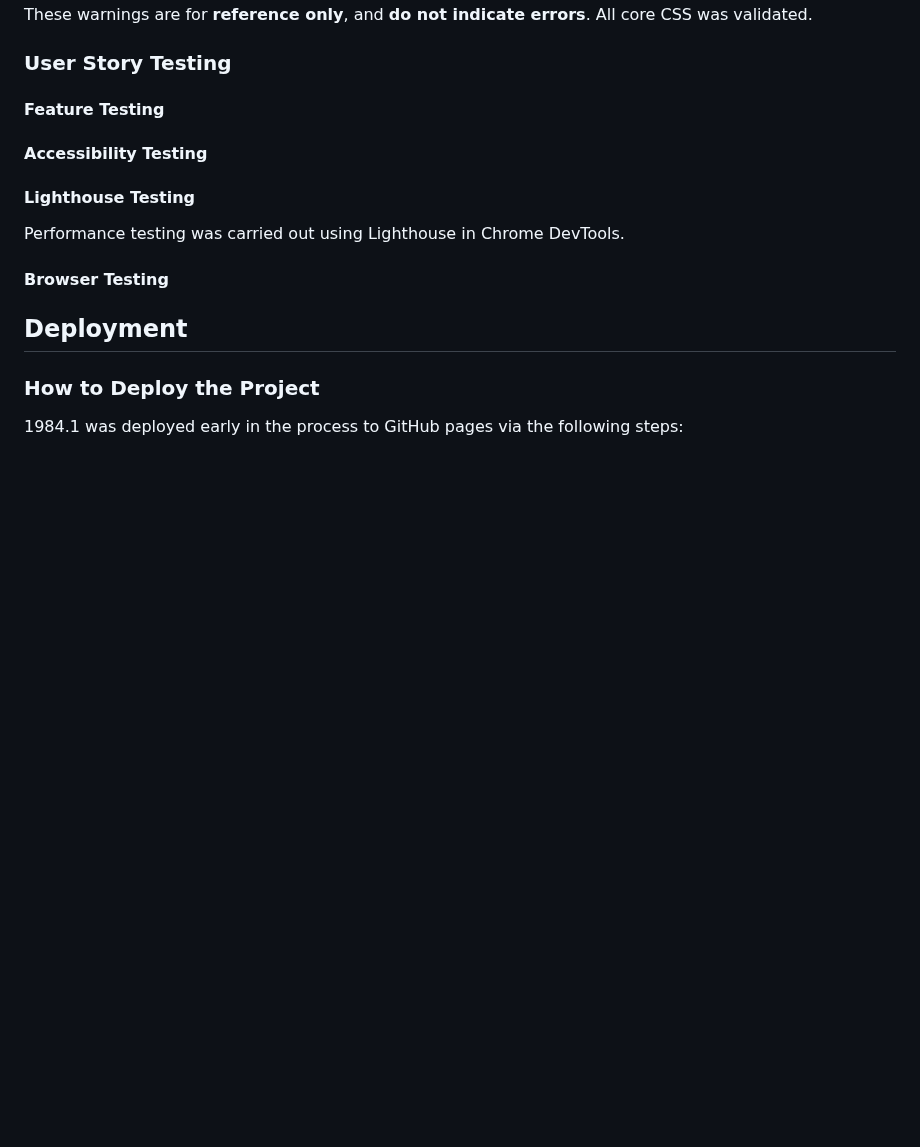
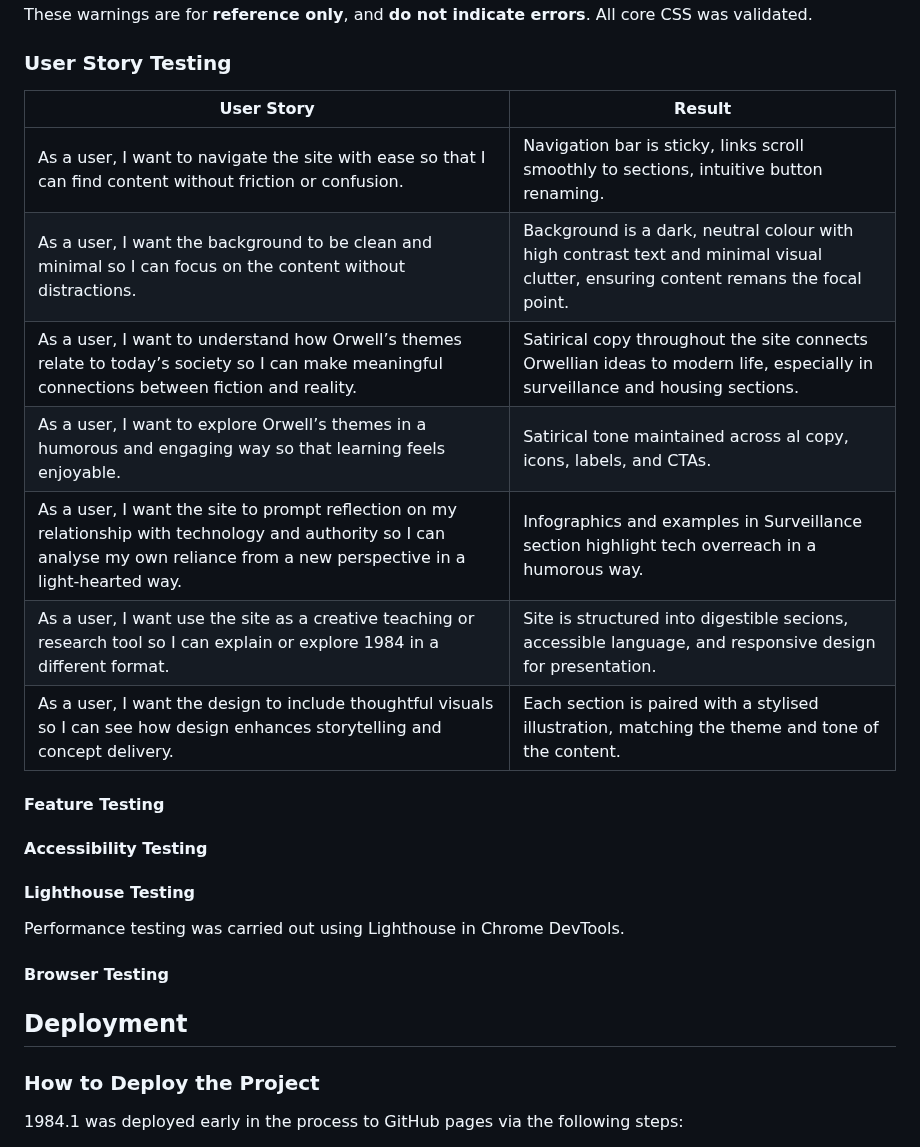
Before and after one commit to creatvie-introvert/1984-1, a Markdown page: README.md, the part around one of its changes. Drawn GitHub-style; blank space fills up the shorter version.

Commit message:
docs: add user story testing results to README

```diff
--- a/README.md
+++ b/README.md
@@ -376,6 +376,18 @@ As part of the final checks for this project, both HTML and CSS files were valid
 These warnings are for **reference only**, and **do not indicate errors**. All core CSS was validated.
 
 ### User Story Testing
+|User Story|Result|
+|----------|------|
+|As a user, I want to navigate the site with ease so that I can find content without friction or confusion.|Navigation bar is sticky, links scroll smoothly to sections, intuitive button renaming.|
+|As a user, I want the background to be clean and minimal so I can focus on the content without distractions.|Background is a dark, neutral colour with high contrast text and minimal visual clutter, ensuring content remans the focal point.|
+|As a user, I want to understand how Orwell’s themes relate to today’s society so I can make meaningful connections between fiction and reality.|Satirical copy throughout the site connects Orwellian ideas to modern life, especially in surveillance and housing sections.|
+|As a user, I want to explore Orwell’s themes in a humorous and engaging way so that learning feels enjoyable.|Satirical tone maintained across al copy, icons, labels, and CTAs.|
+|As a user, I want the site to prompt reflection on my relationship with technology and authority so I can analyse my own reliance from a new perspective in a light-hearted way.|Infographics and examples in Surveillance section highlight tech overreach in a humorous way.|
+|As a user, I want use the site as a creative teaching or research tool so I can explain or explore 1984 in a different format.|Site is structured into digestible secions, accessible language, and responsive design for presentation.|
+|As a user, I want the design to include thoughtful visuals so I can see how design enhances storytelling and concept delivery.|Each section is paired with a stylised illustration, matching the theme and tone of the content.|
+
+
+
 #### Feature Testing
 #### Accessibility Testing
 #### Lighthouse Testing
```
Also changed, not shown: other parts of README.md (+1 -1 lines).
